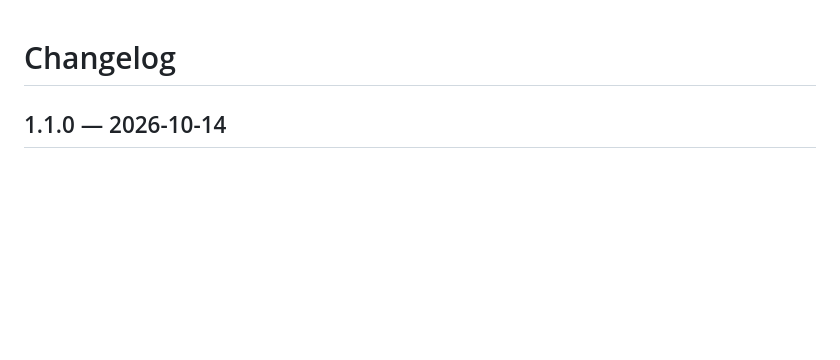
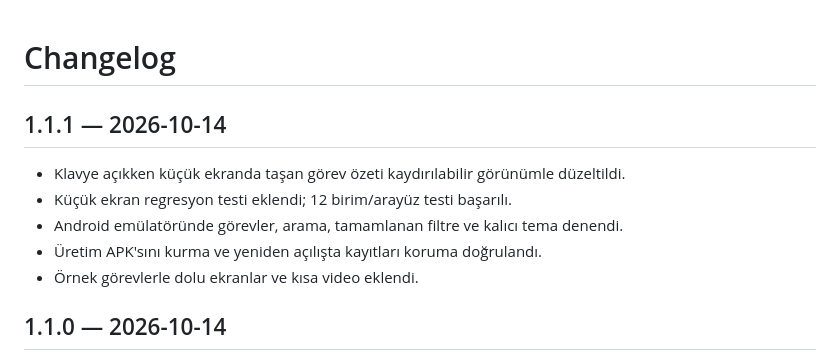
Before and after one commit to alidanis61615/TaskFlow, a Markdown page: CHANGELOG.md, the part around the change. Rendered like a GitHub page; blank space fills up the shorter version.

```diff
--- a/CHANGELOG.md
+++ b/CHANGELOG.md
@@ -1,4 +1,12 @@
 # Changelog
+
+## 1.1.1 — 2026-10-14
+
+- Klavye açıkken küçük ekranda taşan görev özeti kaydırılabilir görünümle düzeltildi.
+- Küçük ekran regresyon testi eklendi; 12 birim/arayüz testi başarılı.
+- Android emülatöründe görevler, arama, tamamlanan filtre ve kalıcı tema denendi.
+- Üretim APK'sını kurma ve yeniden açılışta kayıtları koruma doğrulandı.
+- Örnek görevlerle dolu ekranlar ve kısa video eklendi.
 
 ## 1.1.0 — 2026-10-14
 
```
Also changed, not shown: README.md (+5 -2 lines), release-notes.md (+4 -0 lines), docs/media/reopened-release.png (added), 7 other files.
